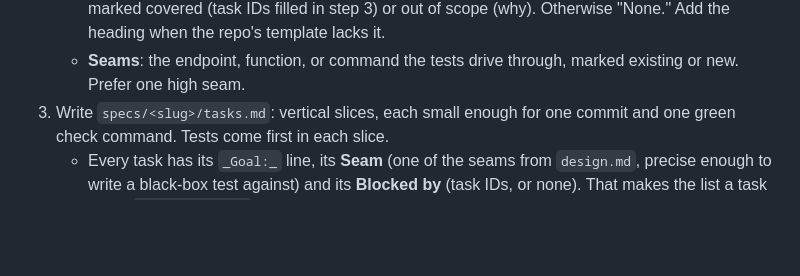
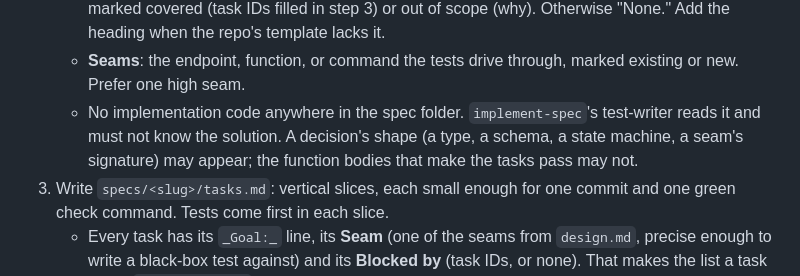
Before and after one commit to jesdi/general-skills, a Markdown page: skills/to-openspec/SKILL.md, the part around the change. GitHub-like rendering; blank space fills up the shorter version.

Commit message:
feat(to-openspec): no implementation code in specs
The spec folder is test-writer input; code there leaks the solution
the same way code in a ticket does.

```diff
--- a/skills/to-openspec/SKILL.md
+++ b/skills/to-openspec/SKILL.md
@@ -54,6 +54,9 @@ stage 1. Re-read `proposal.md` and `spec.md` first; the human may have edited th
      heading when the repo's template lacks it.
    - **Seams**: the endpoint, function, or command the tests drive through, marked existing or
      new. Prefer one high seam.
+   - No implementation code anywhere in the spec folder. `implement-spec`'s test-writer reads it
+     and must not know the solution. A decision's shape (a type, a schema, a state machine, a
+     seam's signature) may appear; the function bodies that make the tasks pass may not.
 3. Write `specs/<slug>/tasks.md`: vertical slices, each small enough for one commit and one green
    check command. Tests come first in each slice.
    - Every task has its `_Goal:_` line, its **Seam** (one of the seams from `design.md`, precise
```
